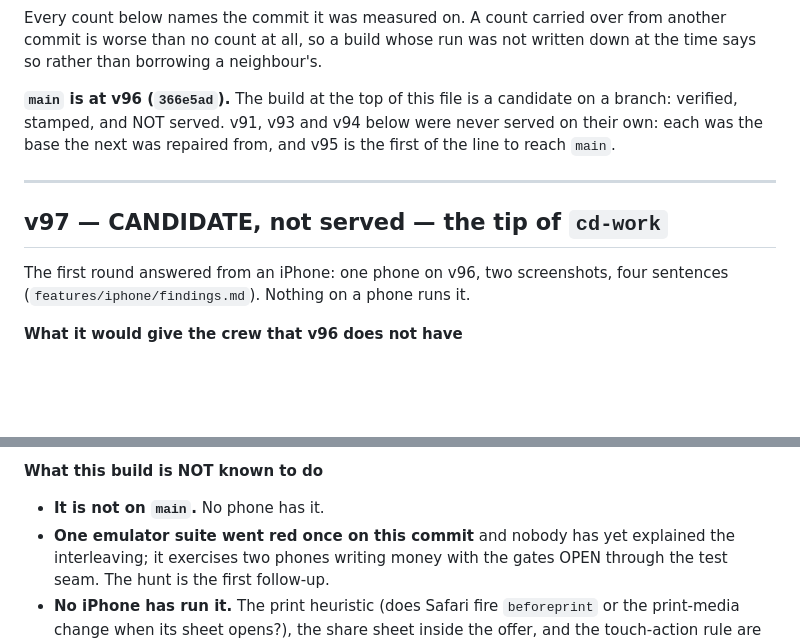
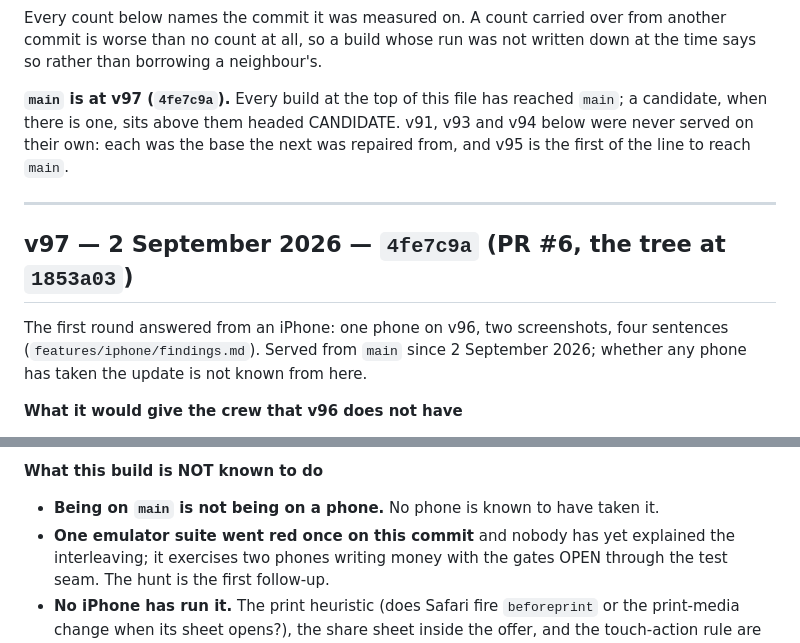
Before and after one commit to yoseffarkad1-eng/farkad, a Markdown page: docs/releases.md, 2 parts joined by grey strips. Rendered like a GitHub page; blank space fills up the shorter version.

Commit message:
v97 is served: the release note's heading, on the merge that served it
Co-Authored-By: Claude Fable 5.1 <noreply@anthropic.com>
Claude-Session: https://claude.ai/code/session_01LYVLjfkejdBjdLK3coFCEY

```diff
--- a/docs/releases.md
+++ b/docs/releases.md
@@ -12,17 +12,18 @@ Every count below names the commit it was measured on. A count carried over from
 commit is worse than no count at all, so a build whose run was not written down at the
 time says so rather than borrowing a neighbour's.
 
-**`main` is at v96 (`366e5ad`).** The build at the top of this file is a candidate on a
-branch: verified, stamped, and NOT served. v91, v93 and v94 below were
+**`main` is at v97 (`4fe7c9a`).** Every build at the top of this file has reached `main`;
+a candidate, when there is one, sits above them headed CANDIDATE. v91, v93 and v94 below were
 never served on their own: each was the base the next was repaired from, and v95 is the
 first of the line to reach `main`.
 
 ---
 
-## v97 — CANDIDATE, not served — the tip of `cd-work`
+## v97 — 2 September 2026 — `4fe7c9a` (PR #6, the tree at `1853a03`)
 
 The first round answered from an iPhone: one phone on v96, two screenshots, four
-sentences (`features/iphone/findings.md`). Nothing on a phone runs it.
+sentences (`features/iphone/findings.md`). Served from `main` since 2 September 2026;
+whether any phone has taken the update is not known from here.
 
 **What it would give the crew that v96 does not have**
 
@@ -53,7 +54,7 @@ says so in full.
 
 **What this build is NOT known to do**
 
-- **It is not on `main`.** No phone has it.
+- **Being on `main` is not being on a phone.** No phone is known to have taken it.
 - **One emulator suite went red once on this commit** and nobody has yet explained the
   interleaving; it exercises two phones writing money with the gates OPEN through the
   test seam. The hunt is the first follow-up.
```
